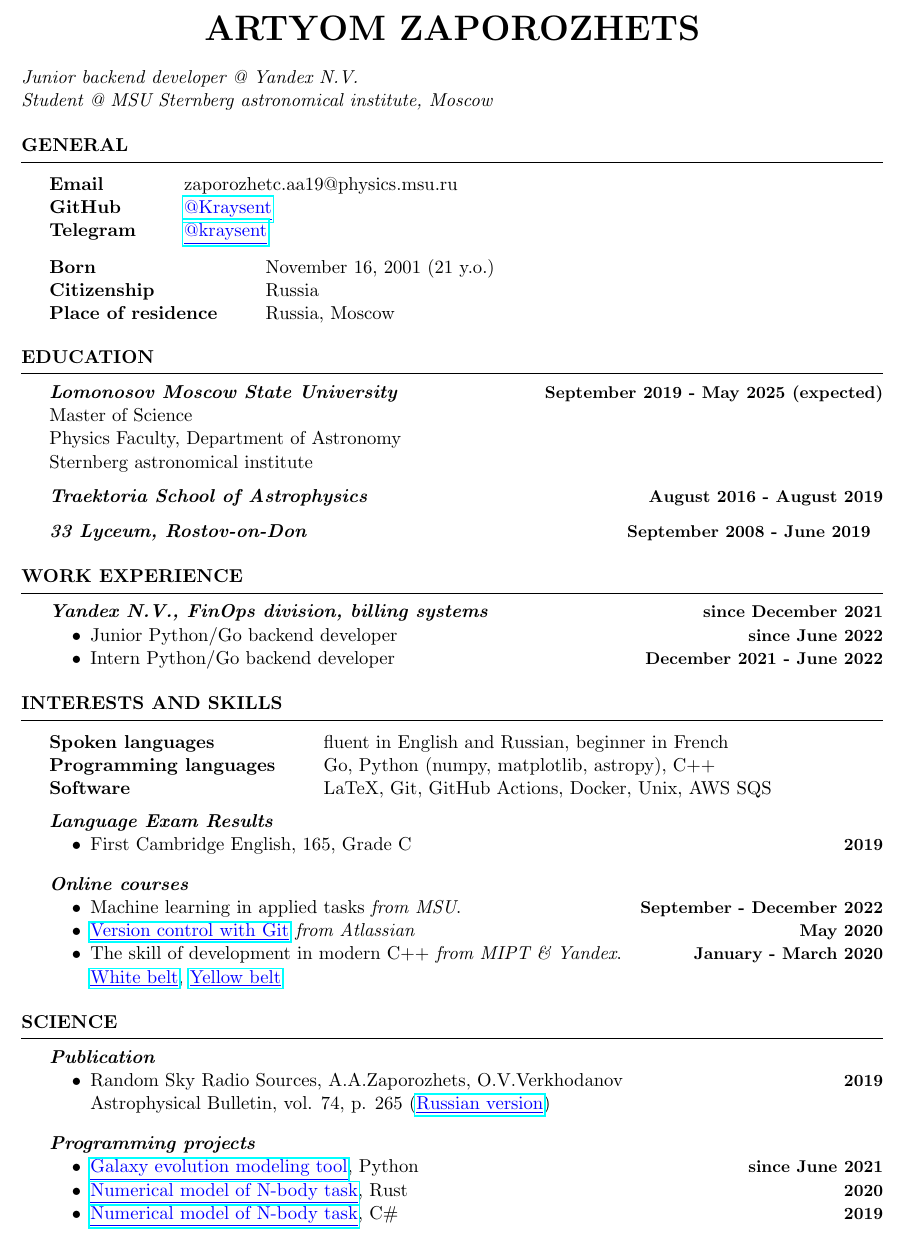
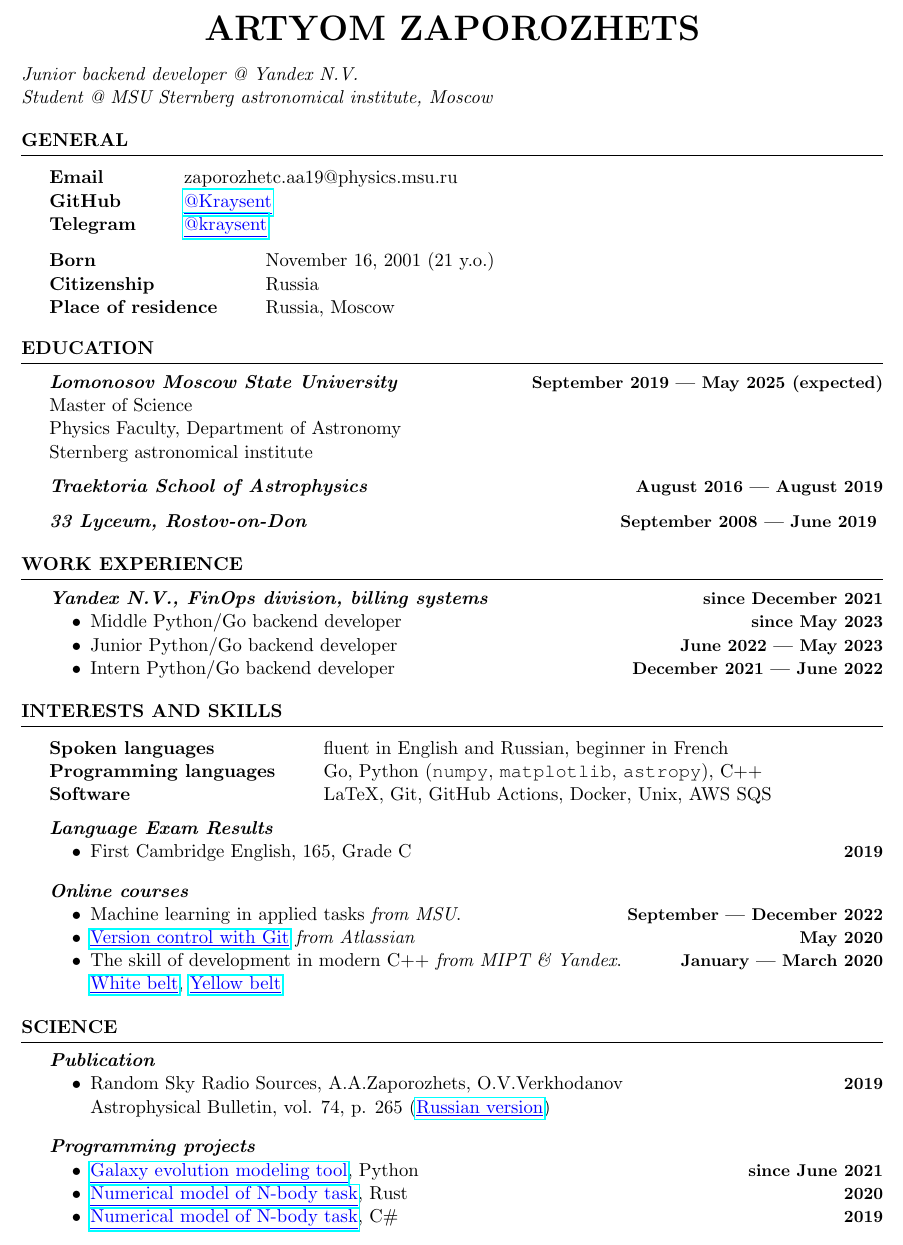
Before and after one commit to Kraysent/CV, a LaTeX CV (CV.tex): part of the page, cut so that both start at the same text. Compiled offline with pdfLaTeX.

Commit message:
fixed linting errors & added middle dev position

```diff
--- a/CV.tex
+++ b/CV.tex
@@ -3,16 +3,13 @@
 \usepackage{xcolor}
 \usepackage[left=0.75in,top=0.6in,right=0.75in,bottom=0.6in]{geometry}
 \usepackage{enumitem}
+\usepackage{courier}
 
 \newcommand{\link}[2]{\href{#1}{\textcolor{blue}{\underline{#2}}}}
 \newcommand{\subheader}[1]{\textbf{\textit{#1}}}
 \newcommand{\timestamp}[1]{\hfill {\small \textbf{#1}}}
 \newcommand{\datedsubheader}[2]{\textbf{\textit{#1}} \timestamp{#2}}
-\newcommand{\longversion}[1]{
-\ifdefined\LONG
-	#1
-\fi
-}
+\newcommand{\longversion}[1]{\ifdefined\LONG#1\fi}
 \newcommand{\note}[1]{\textcolor{gray}{#1}}
 
 \setlist[itemize]{nosep,topsep=-8pt}
@@ -38,14 +35,14 @@
 	\end{rSection}
 
 	\begin{rSection}{Education}
-		\datedsubheader{Lomonosov Moscow State University}{September 2019 - May 2025 (expected)}
+		\datedsubheader{Lomonosov Moscow State University}{September 2019 --- May 2025 (expected)}
 		\\ Master of Science
 		\\ Physics Faculty, Department of Astronomy
 		\\ Sternberg astronomical institute
 
-		\datedsubheader{Traektoria School of Astrophysics}{August 2016 - August 2019}
+		\datedsubheader{Traektoria School of Astrophysics}{August 2016 --- August 2019}
 
-		\datedsubheader{33 Lyceum, Rostov-on-Don}{September 2008 - June 2019}
+		\datedsubheader{33 Lyceum, Rostov-on-Don}{September 2008 --- June 2019}
 		\longversion{
 			\\ \note{In-depth study of mathematics \& physics}
 		}
@@ -58,15 +55,16 @@
 
 		\datedsubheader{Yandex N.V., FinOps division, billing systems}{since December 2021}
 		\begin{itemize}
-			\item Junior Python/Go backend developer \timestamp{since June 2022}
-			\item Intern Python/Go backend developer \timestamp{December 2021 - June 2022}
+			\item Middle Python/Go backend developer \timestamp{since May 2023}
+			\item Junior Python/Go backend developer \timestamp{June 2022 --- May 2023}
+			\item Intern Python/Go backend developer \timestamp{December 2021 --- June 2022}
 		\end{itemize}
     \end{rSection}
 
 	\begin{rSection}{Interests and Skills}
 		\begin{tabular}{@{} >{\bfseries}l @{\hspace{6ex}} l }
 			Spoken languages & fluent in English and Russian, beginner in French \\
-			Programming languages & Go, Python (numpy, matplotlib, astropy), C++\\
+			Programming languages & Go, Python (\texttt{numpy}, \texttt{matplotlib}, \texttt{astropy}), C++\\
 			\longversion{IDEs & VSCode, GoLand, DataGrip \\}
 			Software & LaTeX, Git, GitHub Actions, Docker, Unix, AWS SQS
 		\end{tabular}
@@ -80,9 +78,9 @@
 
 		\subheader{Online courses}
 		\begin{itemize}
-			\item Machine learning in applied tasks \textit{from MSU}. \timestamp{September - December 2022}
+			\item Machine learning in applied tasks \textit{from MSU}. \timestamp{September --- December 2022}
 			\item \link{https://coursera.org/share/d2d0be1f1b9f3e71fc36ca28fb12976f}{Version control with Git} \textit{from Atlassian} \timestamp{May 2020}
-			\item The skill of development in modern C++ \textit{from MIPT \& Yandex}. \timestamp{January - March 2020}
+			\item The skill of development in modern C++ \textit{from MIPT \& Yandex}. \timestamp{January --- March 2020}
 
 			\link{https://coursera.org/share/9ae4ca0b1b59871cd100cd8ffb3d181d}{White belt}, \link{https://coursera.org/share/ef873d3813da5cd7eed359eb3126222e}{Yellow belt}
 		\end{itemize}
@@ -117,7 +115,7 @@
 
 			\subheader{Conferences}
 			\begin{itemize}
-				\item Physics of Space 2023, Ekaterinburg \timestamp{January - February 2023}
+				\item Physics of Space 2023, Ekaterinburg \timestamp{January --- February 2023}
 
 				Presentation: \link{https://www.overleaf.com/read/mnwwgvkqxdky}{Russian version}
 				\item High Energy Astrophysics today and tomorrow 2022, Moscow \timestamp{December 2022}
```
Also changed, not shown: CV.tex (2 more changed lines).
